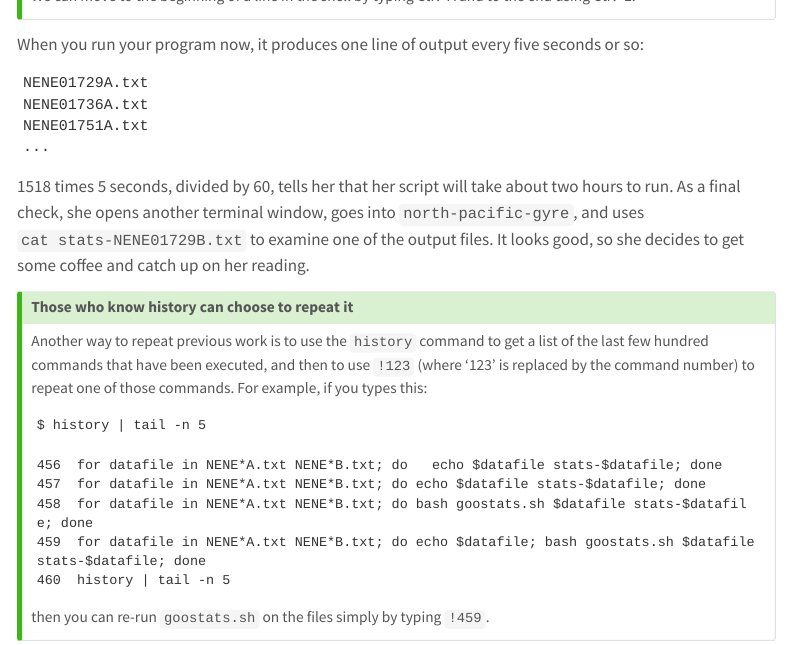
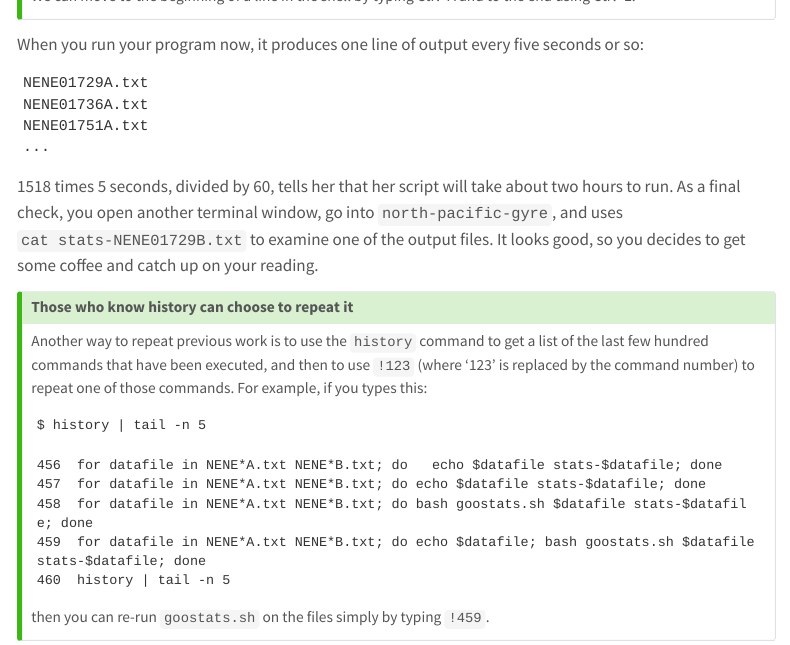
Before and after one commit to SU-OSPO/workshop-r-intro, a Quarto document (lessons/shell-intro/shell-intro.qmd): the page in a window 1100 px wide, from 15160 px down. Rendered offline with R 4.5, knitr and Pandoc in place of Quarto, with nearby package versions; menus at the side of the page are left out; long lines of code are wrapped.

Commit message:
edit text

````diff
--- a/lessons/shell-intro/shell-intro.qmd
+++ b/lessons/shell-intro/shell-intro.qmd
@@ -2449,7 +2449,7 @@ NENE01751A.txt
 ...
 ```
 
-1518 times 5 seconds, divided by 60, tells her that her script will take about two hours to run. As a final check, she opens another terminal window, goes into `north-pacific-gyre`, and uses `cat stats-NENE01729B.txt` to examine one of the output files. It looks good, so she decides to get some coffee and catch up on her reading.
+1518 times 5 seconds, divided by 60, tells her that her script will take about two hours to run. As a final check, you open another terminal window, go into `north-pacific-gyre`, and uses `cat stats-NENE01729B.txt` to examine one of the output files. It looks good, so you decides to get some coffee and catch up on your reading.
 
 ::: {.callout-tip appearance="simple"}
 ## Those who know history can choose to repeat it
````
Also changed, not shown: lessons/shell-intro/shell-intro.qmd (4 more changed lines).
